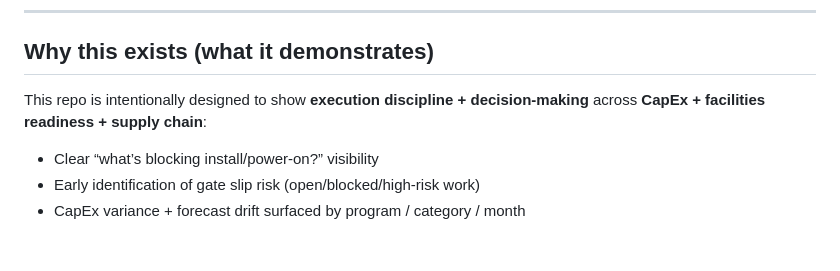
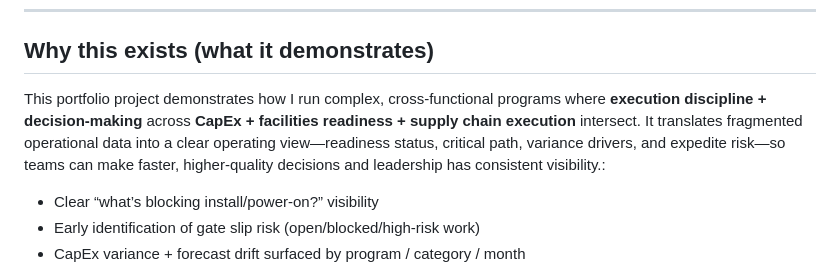
Before and after one commit to QuantuMaster007/CapEx_Factory_Readiness, a Markdown page: README.md, the part around the change. Rendered like a GitHub page; blank space fills up the shorter version.

```diff
--- a/README.md
+++ b/README.md
@@ -29,7 +29,7 @@ A **factory readiness + CapEx governance** portfolio project: readiness gating,
 ---
 
 ## Why this exists (what it demonstrates)
-This repo is intentionally designed to show **execution discipline + decision-making** across **CapEx + facilities readiness + supply chain**:
+This portfolio project demonstrates how I run complex, cross-functional programs where **execution discipline + decision-making** across **CapEx + facilities readiness + supply chain execution** intersect. It translates fragmented operational data into a clear operating view—readiness status, critical path, variance drivers, and expedite risk—so teams can make faster, higher-quality decisions and leadership has consistent visibility.:
 
 - Clear “what’s blocking install/power-on?” visibility
 - Early identification of gate slip risk (open/blocked/high-risk work)
```
